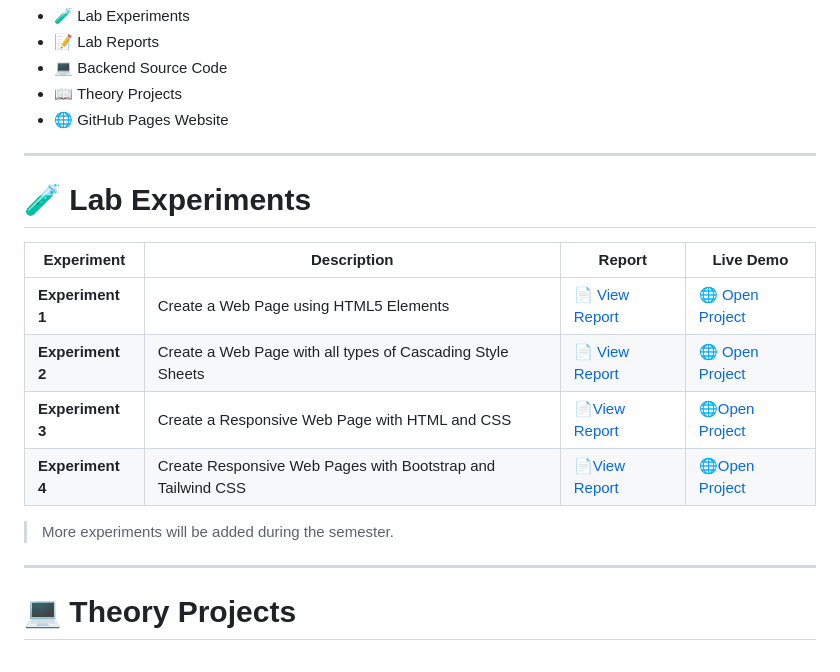
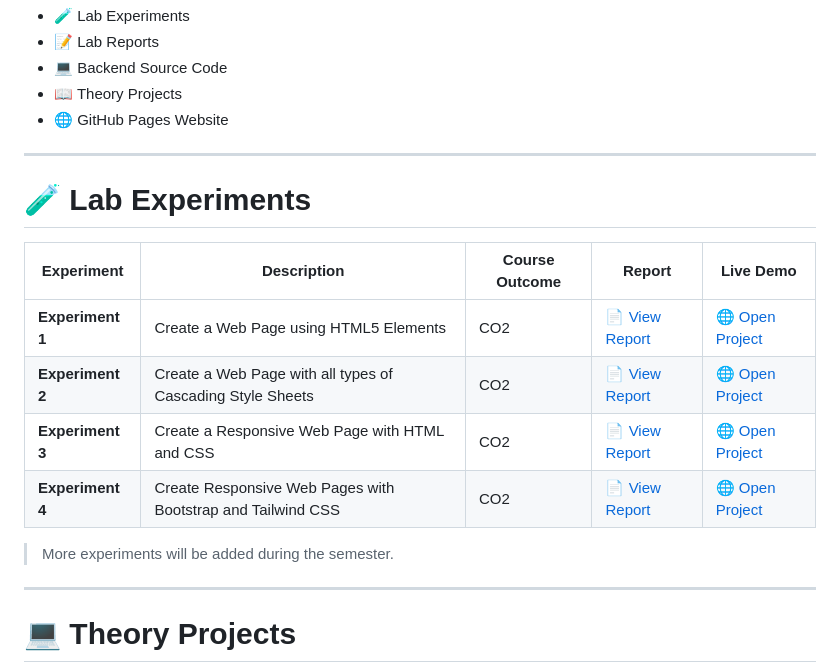
Before and after one commit to gopalaggarwal13/Backend-development, a Markdown page: index.md, the part around the change. GitHub-like rendering.

Commit message:
Revise lab experiments table with course outcomes
Updated the lab experiments table to include course outcomes and changed report file links from HTML to Markdown.

```diff
--- a/index.md
+++ b/index.md
@@ -47,17 +47,16 @@ This repository contains:
 - 🌐 GitHub Pages Website
 
 ---
-
 # 🧪 Lab Experiments
 
-| Experiment | Description | Report | Live Demo |
-|------------|-------------|--------|-----------|
-| **Experiment 1** | Create a Web Page using HTML5 Elements | [📄 View Report](./LAB/EXP-1/report.html) | [🌐 Open Project](./LAB/EXP-1/index.html) |
-| **Experiment 2** | Create a Web Page with all types of Cascading Style Sheets | 📄 [View Report](./LAB/EXP-2/report.html) | 🌐 [Open Project](./LAB/EXP-2/index.html) |
-| **Experiment 3** | Create a Responsive Web Page with HTML and CSS | 📄[View Report](LAB/EXP-3/README.md) | 🌐[Open Project](./LAB/EXP-3/index.html) |
-| **Experiment 4** | Create Responsive Web Pages with Bootstrap and Tailwind CSS | 📄[View Report](LAB/EXP-4/README.md) | 🌐[Open Project](LAB/EXP-4/index.html) |
+| Experiment | Description | Course Outcome | Report | Live Demo |
+|------------|-------------|----------------|--------|-----------|
+| **Experiment 1** | Create a Web Page using HTML5 Elements | CO2 | [📄 View Report](./LAB/EXP-1/report.md) | [🌐 Open Project](./LAB/EXP-1/index.html) |
+| **Experiment 2** | Create a Web Page with all types of Cascading Style Sheets | CO2 | [📄 View Report](./LAB/EXP-2/report.md) | [🌐 Open Project](./LAB/EXP-2/index.html) |
+| **Experiment 3** | Create a Responsive Web Page with HTML and CSS | CO2 | [📄 View Report](./LAB/EXP-3/README.md) | [🌐 Open Project](./LAB/EXP-3/index.html) |
+| **Experiment 4** | Create Responsive Web Pages with Bootstrap and Tailwind CSS | CO2 | [📄 View Report](./LAB/EXP-4/README.md) | [🌐 Open Project](./LAB/EXP-4/index.html) |
+
 > More experiments will be added during the semester.
-
 ---
 
 # 💻 Theory Projects
```
